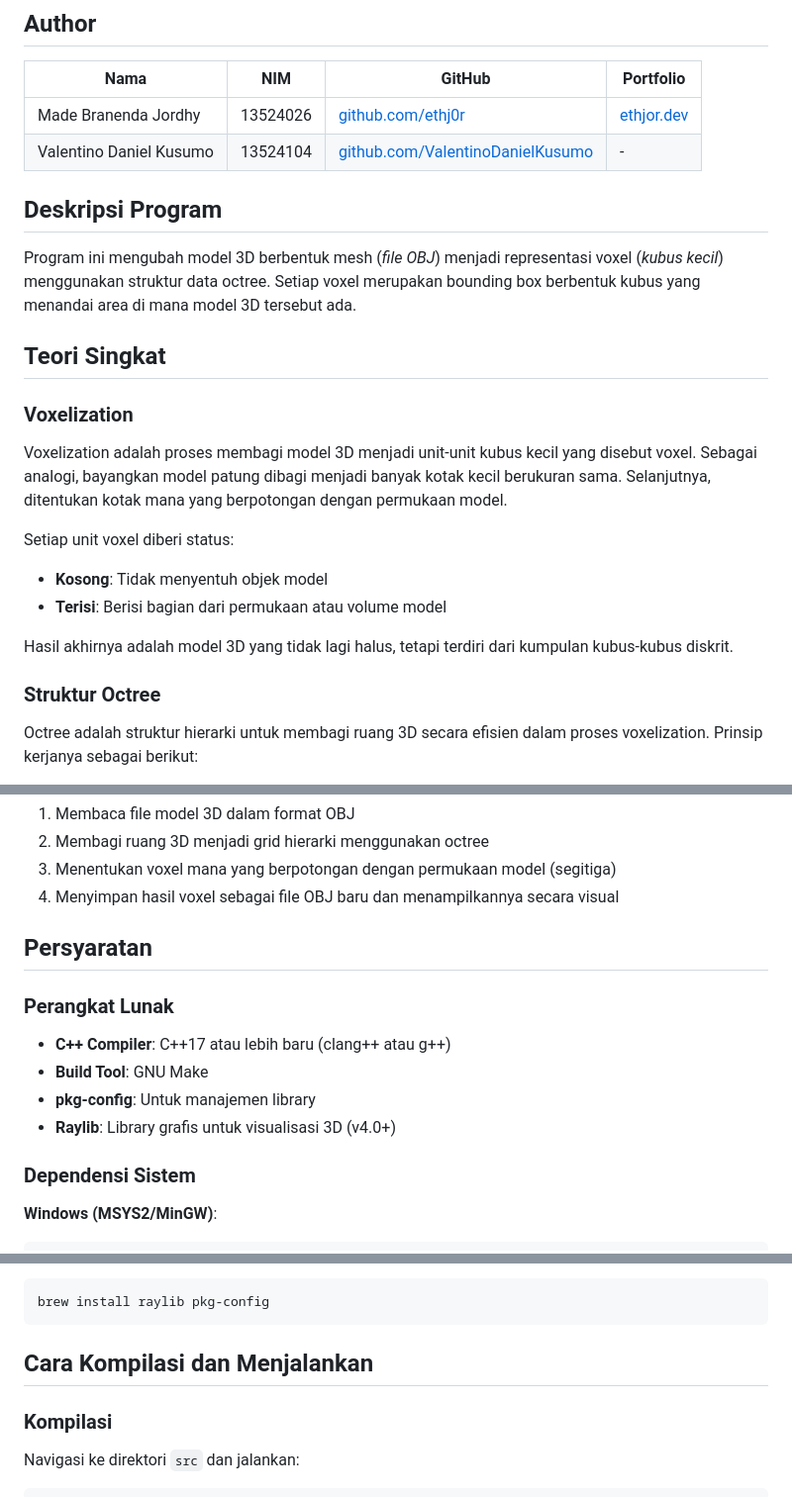
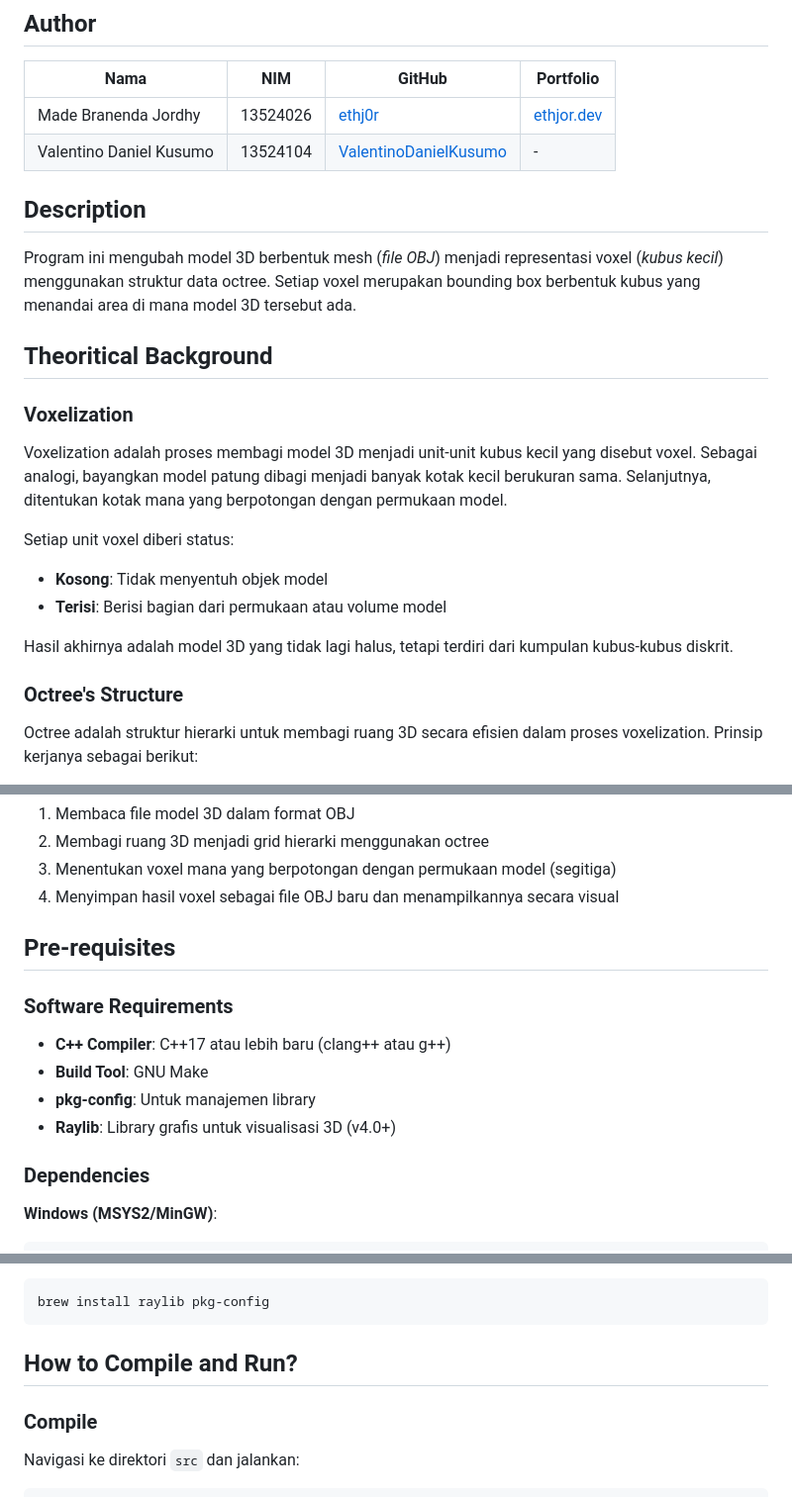
Before and after one commit to ethj0r/Tucil2_13524026_13524104, a Markdown page: README.md, 3 parts joined by grey strips. Shown at 99% size. Drawn GitHub-style.

Commit message:
chore: update readme

````diff
--- a/README.md
+++ b/README.md
@@ -6,14 +6,14 @@
 
 | Nama | NIM | GitHub | Portfolio |
 |------|-----|--------|-----------|
-| Made Branenda Jordhy | 13524026 | [github.com/ethj0r](https://github.com/ethj0r) | [ethjor.dev](https://ethjor.vercel.app) |
-| Valentino Daniel Kusumo | 13524104 | [github.com/ValentinoDanielKusumo](https://github.com/ValentinoDanielKusumo) | - |
+| Made Branenda Jordhy | 13524026 | [ethj0r](https://github.com/ethj0r) | [ethjor.dev](https://ethjor.vercel.app) |
+| Valentino Daniel Kusumo | 13524104 | [ValentinoDanielKusumo](https://github.com/ValentinoDanielKusumo) | - |
 
-## Deskripsi Program
+## Description
 
 Program ini mengubah model 3D berbentuk mesh (*file OBJ*) menjadi representasi voxel (*kubus kecil*)  menggunakan struktur data octree. Setiap voxel merupakan bounding box berbentuk kubus yang menandai area di mana model 3D tersebut ada.
 
-## Teori Singkat
+## Theoritical Background
 
 ### Voxelization
 
@@ -25,7 +25,7 @@ Setiap unit voxel diberi status:
 
 Hasil akhirnya adalah model 3D yang tidak lagi halus, tetapi terdiri dari kumpulan kubus-kubus diskrit.
 
-### Struktur Octree
+### Octree's Structure
 
 Octree adalah struktur hierarki untuk membagi ruang 3D secara efisien dalam proses voxelization. Prinsip kerjanya sebagai berikut:
 
@@ -51,15 +51,15 @@ Dalam program ini, octree dibangun secara rekursif dengan:
 3. Menentukan voxel mana yang berpotongan dengan permukaan model (segitiga)
 4. Menyimpan hasil voxel sebagai file OBJ baru dan menampilkannya secara visual
 
-## Persyaratan
+## Pre-requisites
 
-### Perangkat Lunak
+### Software Requirements
 - **C++ Compiler**: C++17 atau lebih baru (clang++ atau g++)
 - **Build Tool**: GNU Make
 - **pkg-config**: Untuk manajemen library
 - **Raylib**: Library grafis untuk visualisasi 3D (v4.0+)
 
-### Dependensi Sistem
+### Dependencies
 
 **Windows (MSYS2/MinGW)**:
 ```bash
@@ -79,9 +79,9 @@ sudo apt-get install libraylib-dev
 brew install raylib pkg-config
 ```
 
-## Cara Kompilasi dan Menjalankan
+## How to Compile and Run?
 
-### Kompilasi
+### Compile
 
 Navigasi ke direktori `src` dan jalankan:
 ```bash
````
Also changed, not shown: other parts of README.md (+7 -4 lines).
